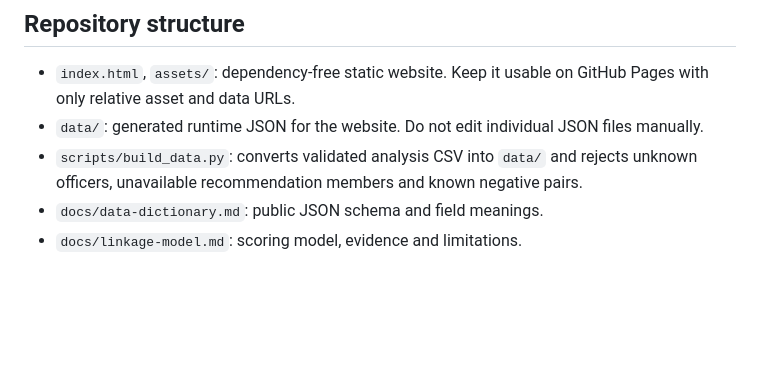
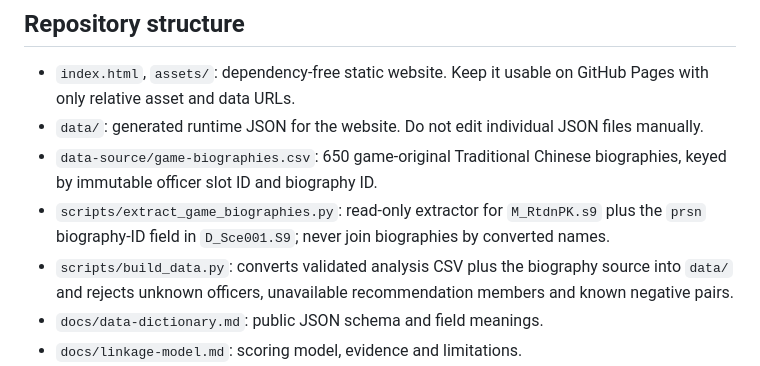
Before and after one commit to jiadongm/san9pk, a Markdown page: AGENTS.md, the part around one of its changes. GitHub-like rendering; blank space fills up the shorter version.

```diff
--- a/AGENTS.md
+++ b/AGENTS.md
@@ -10,7 +10,9 @@ The site helps players browse officers and assess tactic-linkage team candidates
 
 - `index.html`, `assets/`: dependency-free static website. Keep it usable on GitHub Pages with only relative asset and data URLs.
 - `data/`: generated runtime JSON for the website. Do not edit individual JSON files manually.
-- `scripts/build_data.py`: converts validated analysis CSV into `data/` and rejects unknown officers, unavailable recommendation members and known negative pairs.
+- `data-source/game-biographies.csv`: 650 game-original Traditional Chinese biographies, keyed by immutable officer slot ID and biography ID.
+- `scripts/extract_game_biographies.py`: read-only extractor for `M_RtdnPK.s9` plus the `prsn` biography-ID field in `D_Sce001.S9`; never join biographies by converted names.
+- `scripts/build_data.py`: converts validated analysis CSV plus the biography source into `data/` and rejects unknown officers, unavailable recommendation members and known negative pairs.
 - `docs/data-dictionary.md`: public JSON schema and field meanings.
 - `docs/linkage-model.md`: scoring model, evidence and limitations.
 - `.github/workflows/deploy-pages.yml`: deploys the repository root to GitHub Pages when `main` is pushed.
```
Also changed, not shown: other parts of AGENTS.md (+14 -8 lines).
